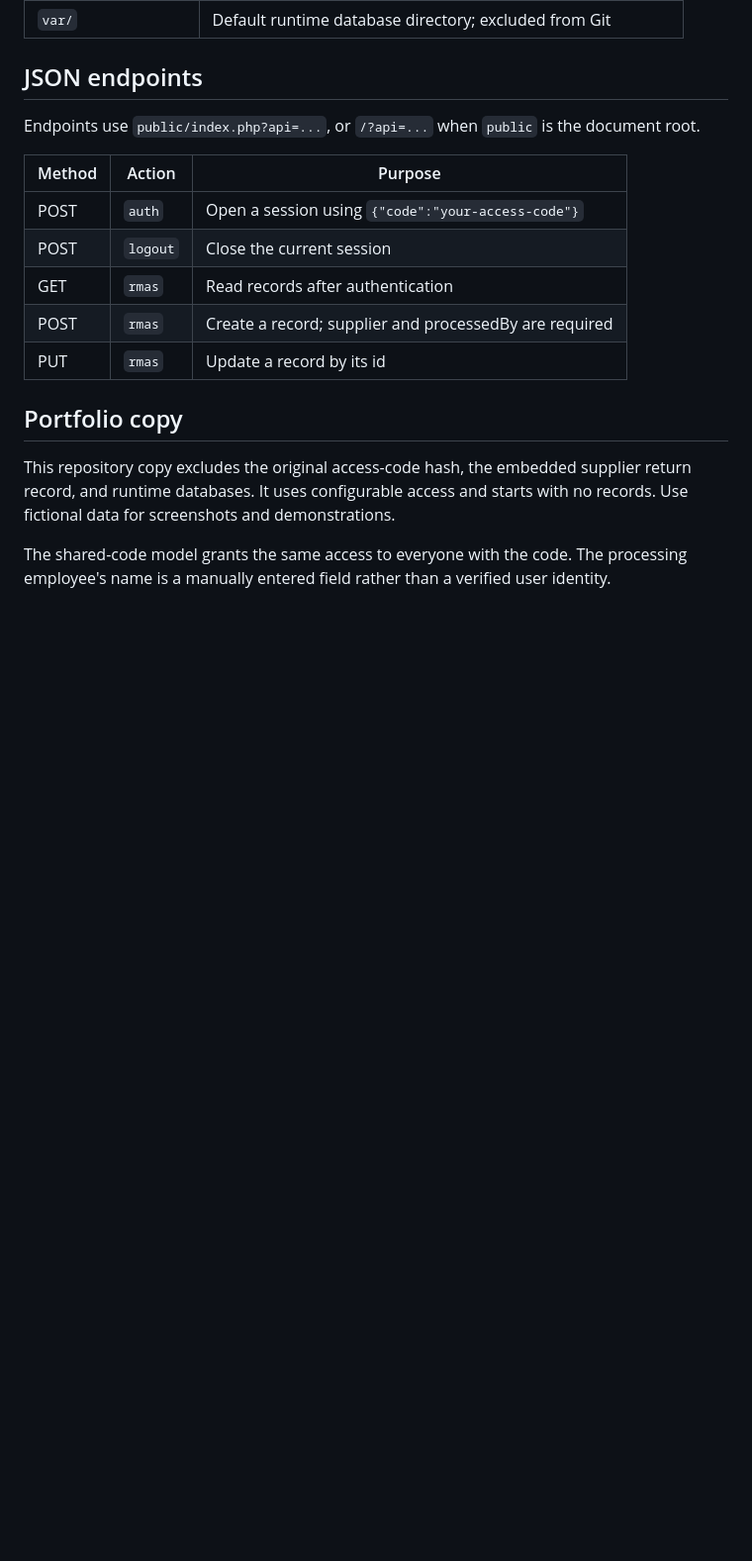
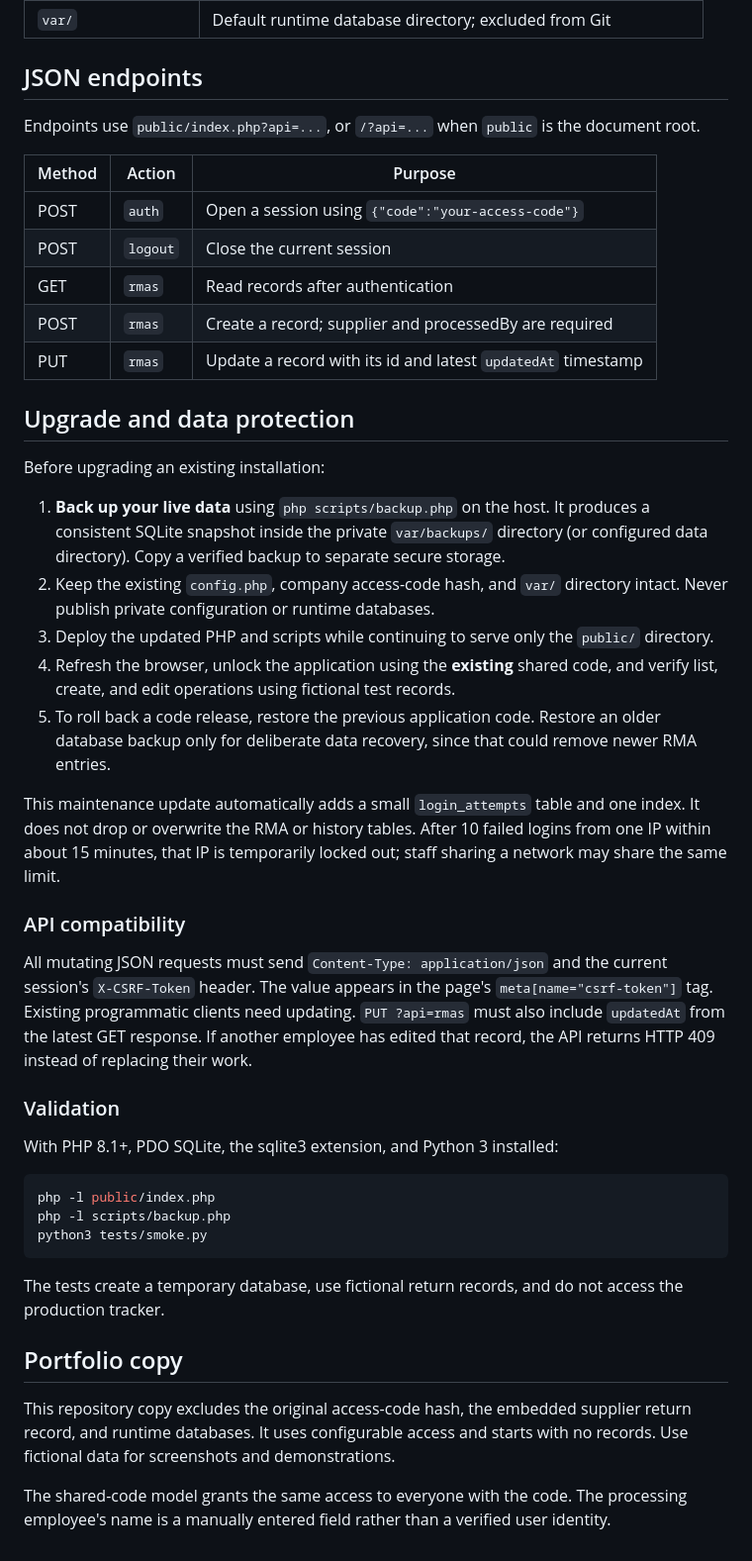
Before and after one commit to johnjosephaquino051616/rma-tracker, a Markdown page: README.md, the part around one of its changes. Shown at 99% size. Rendered like a GitHub page; blank space fills up the shorter version.

Commit message:
Document security, backups, safe upgrades, and API compatibility

````diff
--- a/README.md
+++ b/README.md
@@ -73,7 +75,35 @@ Endpoints use `public/index.php?api=...`, or `/?api=...` when `public` is the do
 | POST | `logout` | Close the current session |
 | GET | `rmas` | Read records after authentication |
 | POST | `rmas` | Create a record; supplier and processedBy are required |
-| PUT | `rmas` | Update a record by its id |
+| PUT | `rmas` | Update a record with its id and latest `updatedAt` timestamp |
+
+## Upgrade and data protection
+
+Before upgrading an existing installation:
+
+1. **Back up your live data** using `php scripts/backup.php` on the host. It produces a consistent SQLite snapshot inside the private `var/backups/` directory (or configured data directory). Copy a verified backup to separate secure storage.
+2. Keep the existing `config.php`, company access-code hash, and `var/` directory intact. Never publish private configuration or runtime databases.
+3. Deploy the updated PHP and scripts while continuing to serve only the `public/` directory.
+4. Refresh the browser, unlock the application using the **existing** shared code, and verify list, create, and edit operations using fictional test records.
+5. To roll back a code release, restore the previous application code. Restore an older database backup only for deliberate data recovery, since that could remove newer RMA entries.
+
+This maintenance update automatically adds a small `login_attempts` table and one index. It does not drop or overwrite the RMA or history tables. After 10 failed logins from one IP within about 15 minutes, that IP is temporarily locked out; staff sharing a network may share the same limit.
+
+### API compatibility
+
+All mutating JSON requests must send `Content-Type: application/json` and the current session's `X-CSRF-Token` header. The value appears in the page's `meta[name="csrf-token"]` tag. Existing programmatic clients need updating. `PUT ?api=rmas` must also include `updatedAt` from the latest GET response. If another employee has edited that record, the API returns HTTP 409 instead of replacing their work.
+
+### Validation
+
+With PHP 8.1+, PDO SQLite, the sqlite3 extension, and Python 3 installed:
+
+```bash
+php -l public/index.php
+php -l scripts/backup.php
+python3 tests/smoke.py
+```
+
+The tests create a temporary database, use fictional return records, and do not access the production tracker.
 
 ## Portfolio copy
 
````
Also changed, not shown: other parts of README.md (+5 -3 lines).
